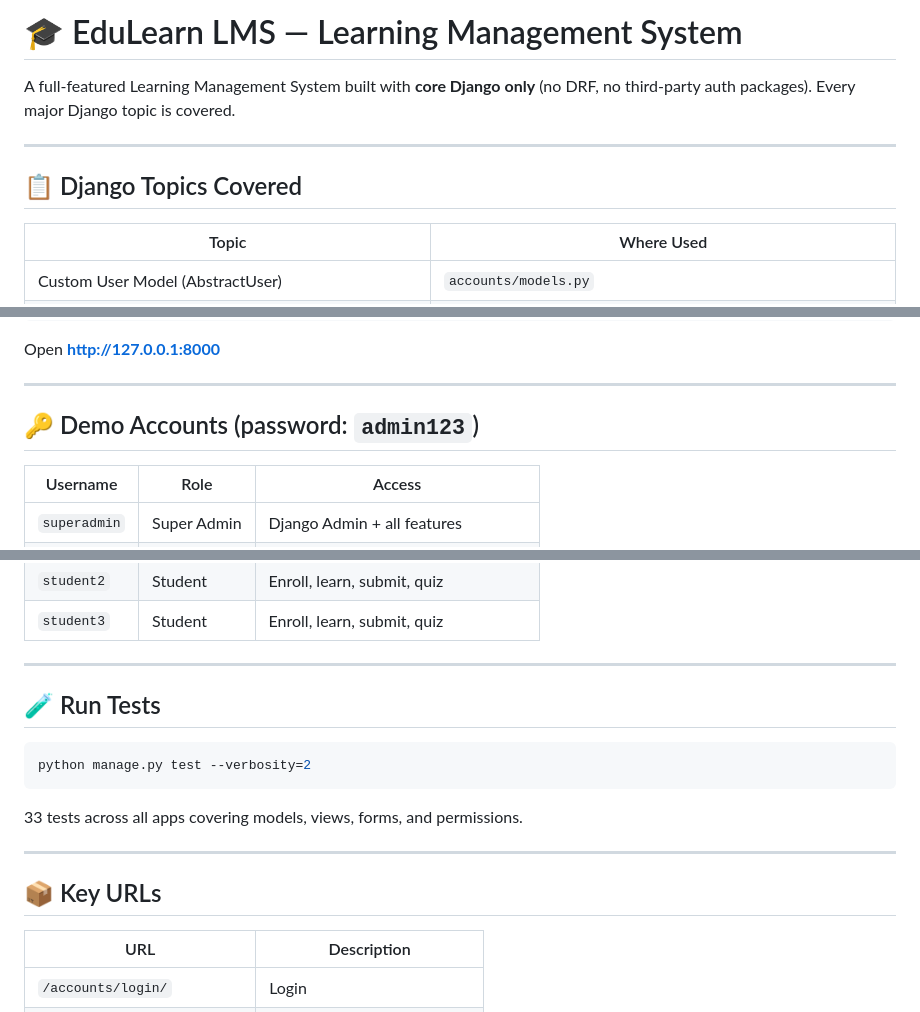
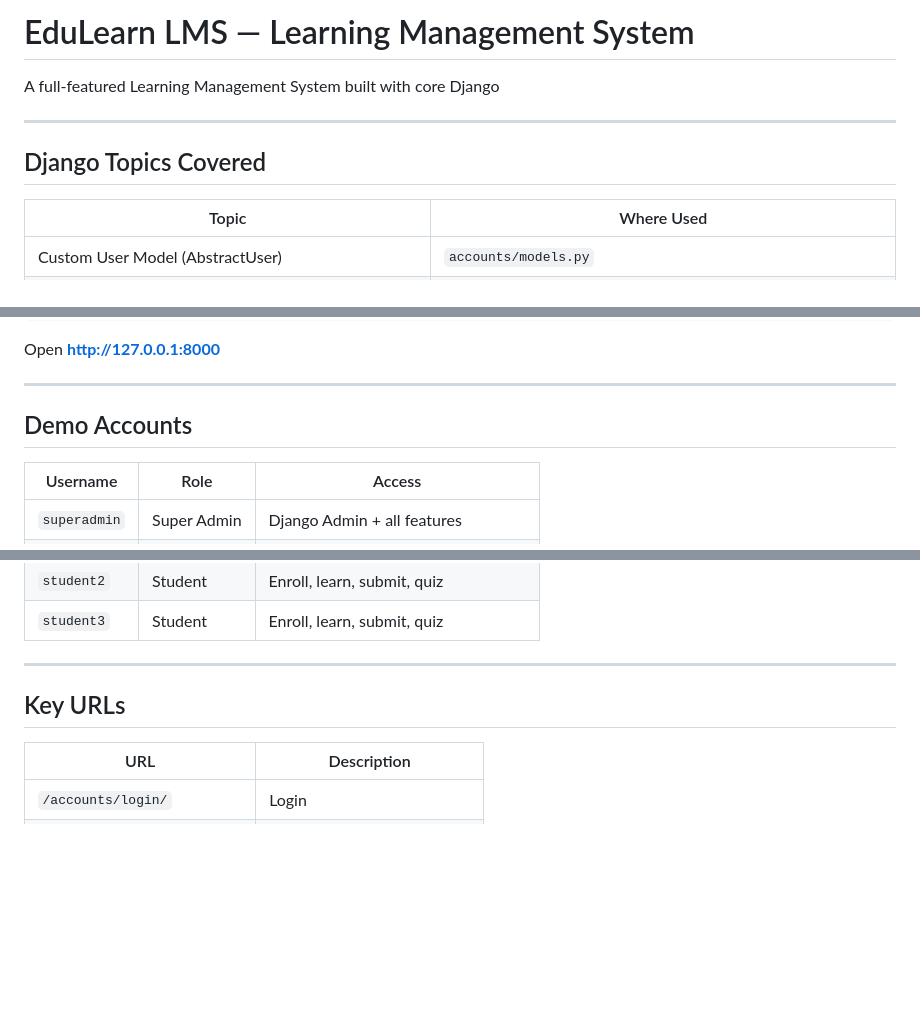
Before and after one commit to omchouhan-0104/learning-management-system, a Markdown page: README.md, 3 parts joined by grey strips. GitHub-like rendering; blank space fills up the shorter version.

````diff
--- a/README.md
+++ b/README.md
@@ -1,10 +1,10 @@
-# 🎓 EduLearn LMS — Learning Management System
+#  EduLearn LMS — Learning Management System
 
-A full-featured Learning Management System built with **core Django only** (no DRF, no third-party auth packages). Every major Django topic is covered.
+A full-featured Learning Management System built with core Django
 
 ---
 
-## 📋 Django Topics Covered
+## Django Topics Covered
 
 | Topic | Where Used |
 |---|---|
@@ -131,7 +131,7 @@ Open **http://127.0.0.1:8000**
 
 ---
 
-## 🔑 Demo Accounts (password: `admin123`)
+##  Demo Accounts
 
 | Username | Role | Access |
 |---|---|---|
@@ -145,17 +145,8 @@ Open **http://127.0.0.1:8000**
 
 ---
 
-## 🧪 Run Tests
 
-```bash
-python manage.py test --verbosity=2
-```
-
-33 tests across all apps covering models, views, forms, and permissions.
-
----
-
-## 📦 Key URLs
+##  Key URLs
 
 | URL | Description |
 |---|---|
````
Also changed, not shown: other parts of README.md (+3 -3 lines).
